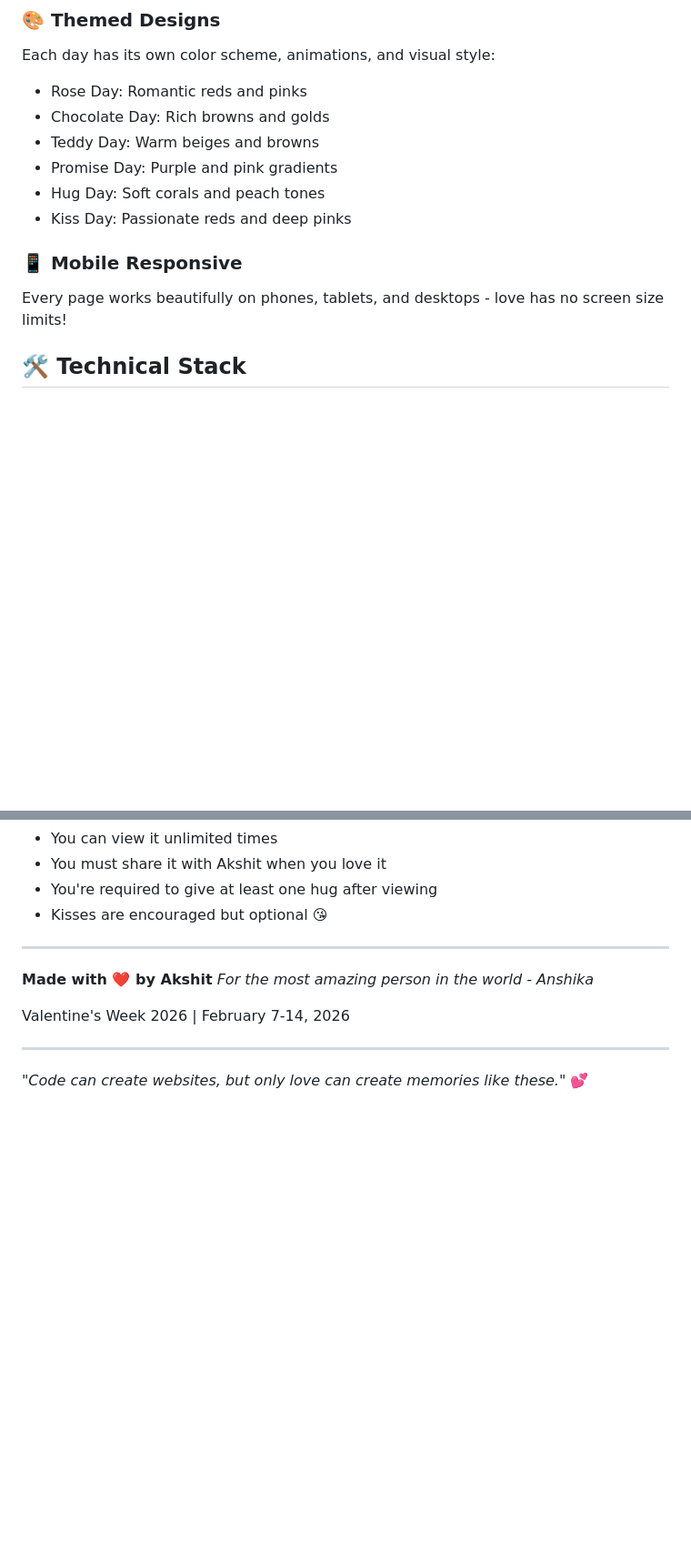
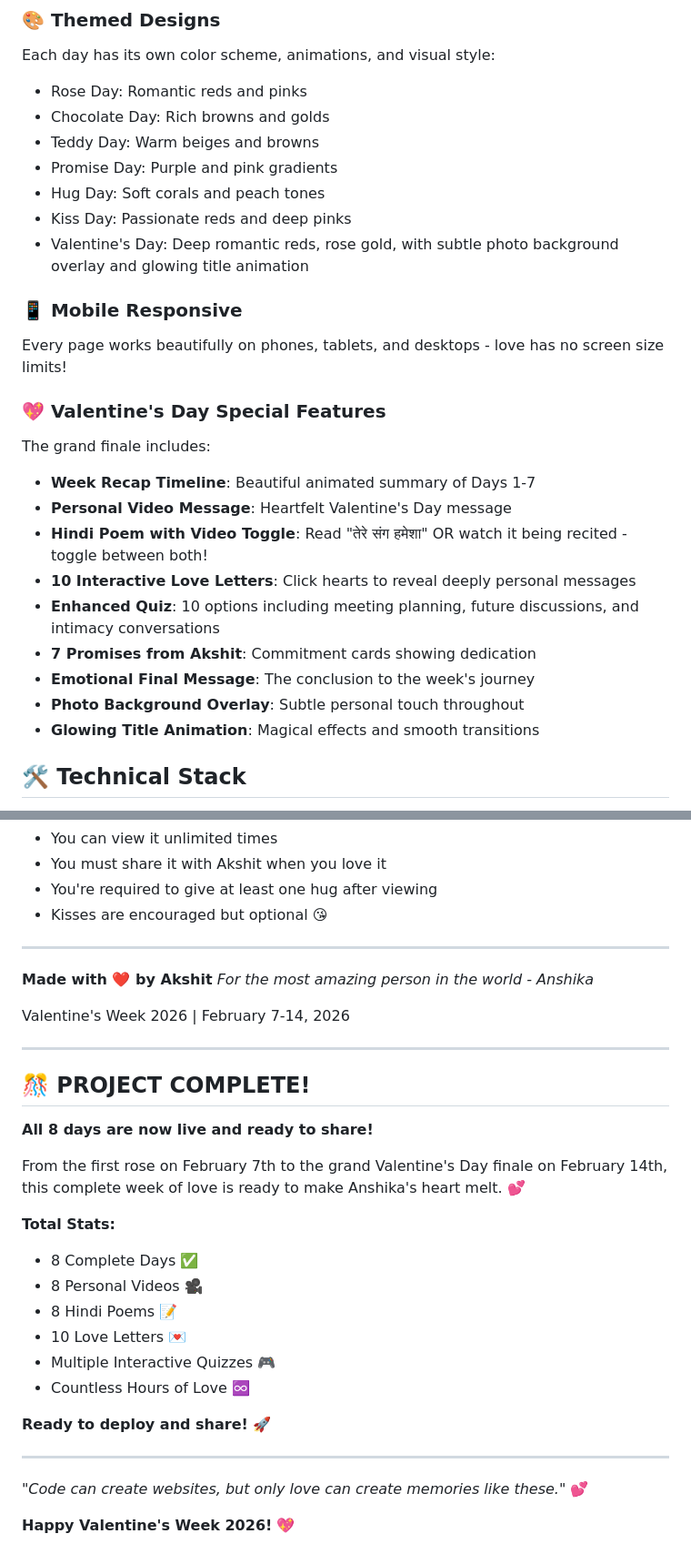
Before and after one commit to akshitharsola/Valentine, a Markdown page: README.md, 2 parts joined by grey strips. Shown at 91% size. GitHub-like rendering; blank space fills up the shorter version.

Commit message:
Readme File Mistake

```diff
--- a/README.md
+++ b/README.md
@@ -64,9 +67,22 @@ Each day has its own color scheme, animations, and visual style:
 - Promise Day: Purple and pink gradients
 - Hug Day: Soft corals and peach tones
 - Kiss Day: Passionate reds and deep pinks
+- Valentine's Day: Deep romantic reds, rose gold, with subtle photo background overlay and glowing title animation
 
 ### 📱 Mobile Responsive
 Every page works beautifully on phones, tablets, and desktops - love has no screen size limits!
+
+### 💖 Valentine's Day Special Features
+The grand finale includes:
+- **Week Recap Timeline**: Beautiful animated summary of Days 1-7
+- **Personal Video Message**: Heartfelt Valentine's Day message
+- **Hindi Poem with Video Toggle**: Read "तेरे संग हमेशा" OR watch it being recited - toggle between both!
+- **10 Interactive Love Letters**: Click hearts to reveal deeply personal messages
+- **Enhanced Quiz**: 10 options including meeting planning, future discussions, and intimacy conversations
+- **7 Promises from Akshit**: Commitment cards showing dedication
+- **Emotional Final Message**: The conclusion to the week's journey
+- **Photo Background Overlay**: Subtle personal touch throughout
+- **Glowing Title Animation**: Magical effects and smooth transitions
 
 ## 🛠️ Technical Stack
 
@@ -156,4 +174,24 @@ Valentine's Week 2026 | February 7-14, 2026
 
 ---
 
+## 🎊 **PROJECT COMPLETE!**
+
+**All 8 days are now live and ready to share!**
+
+From the first rose on February 7th to the grand Valentine's Day finale on February 14th, this complete week of love is ready to make Anshika's heart melt. 💕
+
+**Total Stats:**
+- 8 Complete Days ✅
+- 8 Personal Videos 🎥
+- 8 Hindi Poems 📝
+- 10 Love Letters 💌
+- Multiple Interactive Quizzes 🎮
+- Countless Hours of Love ♾️
+
+**Ready to deploy and share!** 🚀
+
+---
+
 *"Code can create websites, but only love can create memories like these."* 💕
+
+**Happy Valentine's Week 2026!** 💖
```
Also changed, not shown: other parts of README.md (+9 -4 lines).
